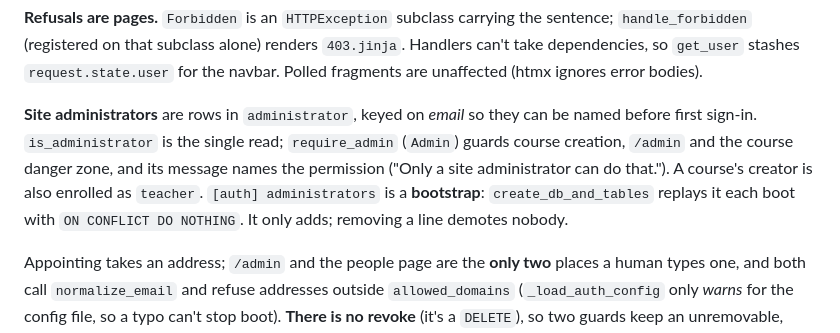
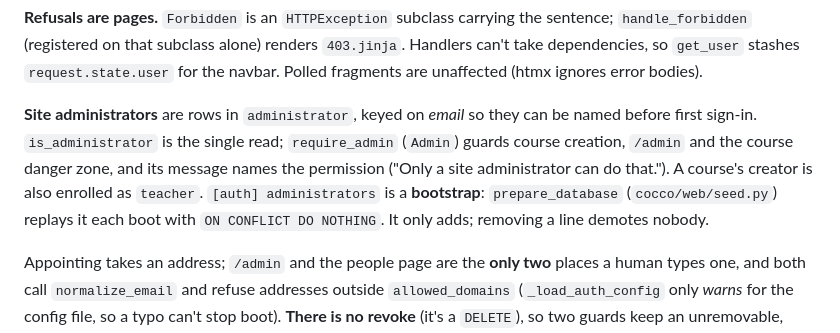
Before and after one commit to Cecca/cocco, a Markdown page: .claude/rules/authorization.md, the part around the change. Rendered like a GitHub page.

```diff
--- a/.claude/rules/authorization.md
+++ b/.claude/rules/authorization.md
@@ -29,7 +29,7 @@ Moved from `CLAUDE.md`'s *Authorization* section. The summary stays there.
 
 **Refusals are pages.** `Forbidden` is an `HTTPException` subclass carrying the sentence; `handle_forbidden` (registered on that subclass alone) renders `403.jinja`. Handlers can't take dependencies, so `get_user` stashes `request.state.user` for the navbar. Polled fragments are unaffected (htmx ignores error bodies).
 
-**Site administrators** are rows in `administrator`, keyed on *email* so they can be named before first sign-in. `is_administrator` is the single read; `require_admin` (`Admin`) guards course creation, `/admin` and the course danger zone, and its message names the permission ("Only a site administrator can do that."). A course's creator is also enrolled as `teacher`. `[auth] administrators` is a **bootstrap**: `create_db_and_tables` replays it each boot with `ON CONFLICT DO NOTHING`. It only adds; removing a line demotes nobody.
+**Site administrators** are rows in `administrator`, keyed on *email* so they can be named before first sign-in. `is_administrator` is the single read; `require_admin` (`Admin`) guards course creation, `/admin` and the course danger zone, and its message names the permission ("Only a site administrator can do that."). A course's creator is also enrolled as `teacher`. `[auth] administrators` is a **bootstrap**: `prepare_database` (`cocco/web/seed.py`) replays it each boot with `ON CONFLICT DO NOTHING`. It only adds; removing a line demotes nobody.
 
 Appointing takes an address; `/admin` and the people page are the **only two** places a human types one, and both call `normalize_email` and refuse addresses outside `allowed_domains` (`_load_auth_config` only *warns* for the config file, so a typo can't stop boot). **There is no revoke** (it's a `DELETE`), so two guards keep an unremovable, unusable admin from existing: **an administrator is never blocked** (in `block_user`'s `WHERE`, race-free) and **a blocked address is never appointed**. This also protects the seeded dev admin. Escape hatches: `DELETE FROM administrator WHERE email = '…';` and `UPDATE "user" SET blocked_at = NULL WHERE email = '…';`
 
```
Also changed, not shown: .claude/rules/auth.md (+4 -3 lines), plans/2026-10-18-general-refactor.md (+0 -2 lines).
